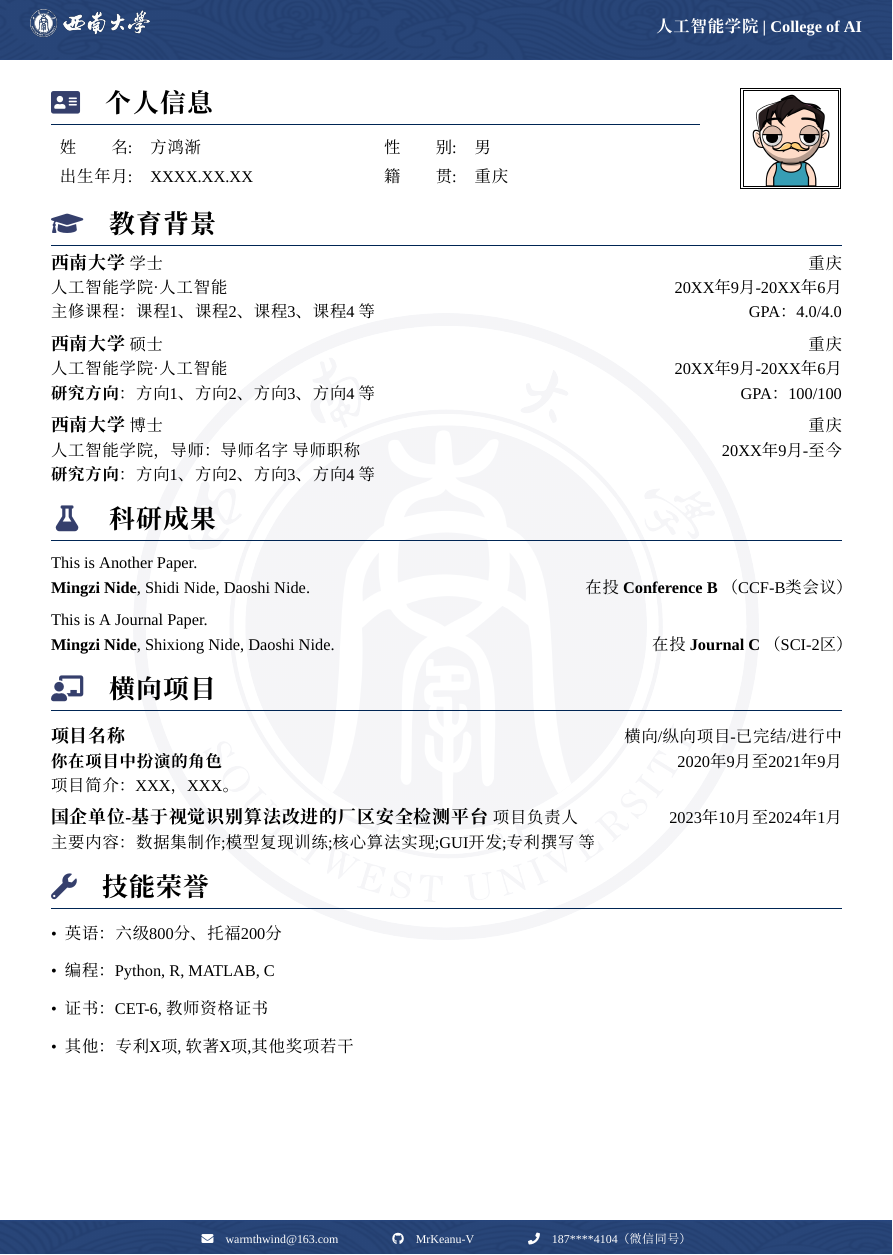
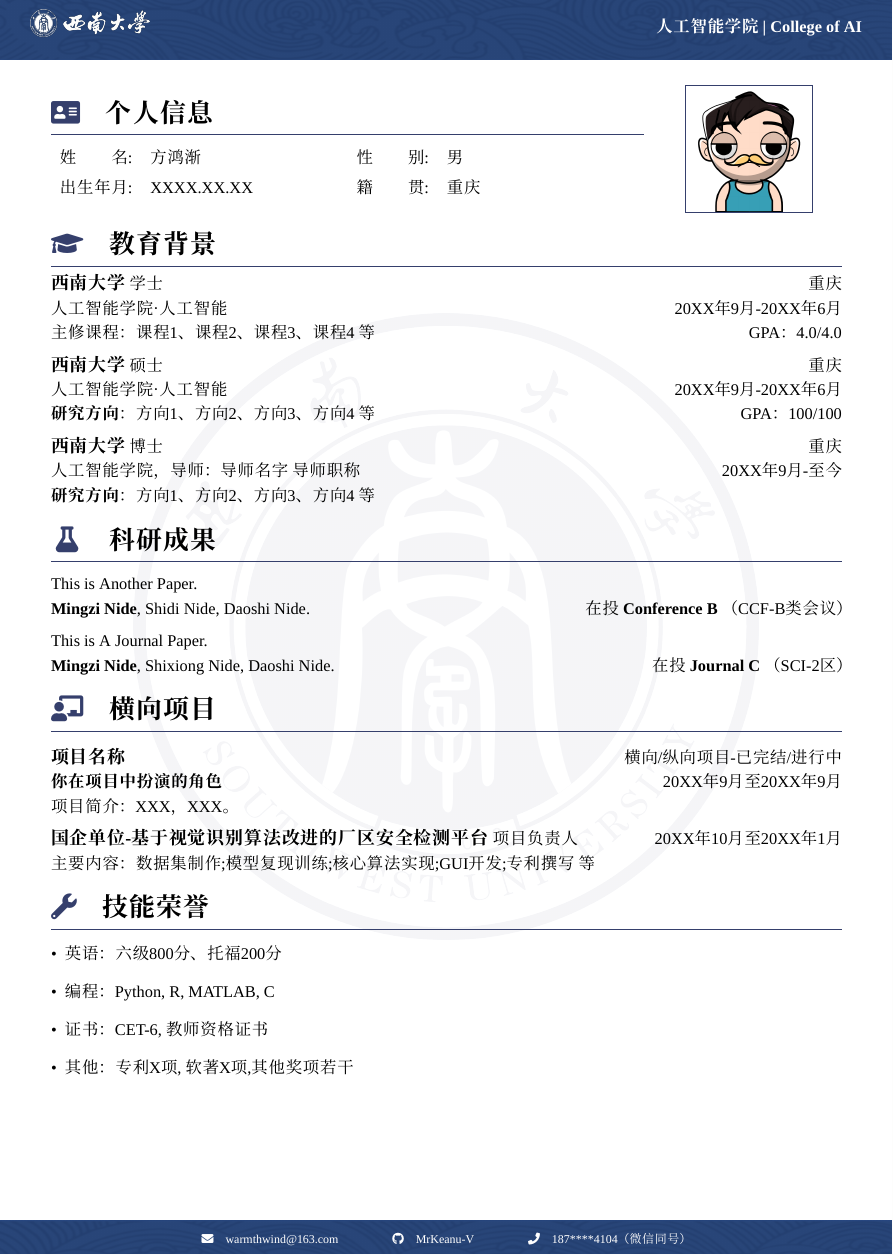
Before and after one commit to MrKeanu-V/SWU_CV_tamplate, a LaTeX document (main.tex, which reads settings.tex): part of the page, cut so that both start at the same text. Compiled offline with XeLaTeX; a missing font is replaced by an installed copy or a similar font.

Commit message:
更新个人简介章节，更改头像风格

```diff
--- a/main.tex
+++ b/main.tex
@@ -92,9 +91,11 @@
     \hspace{2em}
     % 右半边，照片，比例占行宽12%，可以自己调
     % images/avatar.png 替换成你证件照的路径。
-    \begin{minipage}{0.12\textwidth}
+    \begin{minipage}{0.16\textwidth}
         \setlength{\fboxsep}{0pt}
-        \doublebox{\includegraphics[width=\linewidth]{images/my_avatar.png}}
+        \fcolorbox{SWU_Blue}{white}{\includegraphics[width=\linewidth]{images/my_avatar.png}}
+        % \fcolorbox{\includegraphics[width=\linewidth]{images/my_avatar.png}}
+        % \fbox{}
     \end{minipage}
     \end{figure}
     \vspace{-1.5em}
@@ -142,12 +143,12 @@
     % 项目模板1
     \vspace{0.5em}
     {\large{\textbf{项目名称}}} \hfill {横向/纵向项目-已完结/进行中}\\
-    \textbf{你在项目中扮演的角色} \hfill 2020年9月至2021年9月\\
+    \textbf{你在项目中扮演的角色} \hfill 20XX年9月至20XX年9月\\
     项目简介：XXX，XXX。
 
     % 项目模板2
     \vspace{0.5em}
-    {\large{\textbf{国企单位-基于视觉识别算法改进的厂区安全检测平台}}} 项目负责人 \hfill {2023年10月至2024年1月}\\
+    {\large{\textbf{国企单位-基于视觉识别算法改进的厂区安全检测平台}}} 项目负责人 \hfill {20XX年10月至20XX年1月}\\
     主要内容：数据集制作;模型复现训练;核心算法实现;GUI开发;专利撰写\ 等
 
     % 技能特长（标题根据个人需求修改）
--- a/settings.tex
+++ b/settings.tex
@@ -41,7 +41,7 @@
   {\LARGE\bfseries\raggedright} 		      % 字体改为LARGE，bold，左对齐
   {}{0em}                      			  % 可用于添加全局标题前缀
   {}                           			  % 可用于添加代码
-  [{\color{WHU_Blue}\titlerule}]            % 标题下方加一条线
+  [{\color{SWU_Blue}\titlerule}]            % 标题下方加一条线
 \titlespacing*{\section}{0cm}{*1.2}{*1.2}	% 标题左边留白，上方1.2倍，下方1.2倍
 
 \titleformat{\subsection}				    % 将原二级标题前面的数字取消了
@@ -81,7 +81,5 @@
 ]{SweiSpring}
 
 % 自定义主题色
-% 武大蓝（来自官方配色方案，参考https://www.whu.edu.cn/xxgk/wdbs.htm）
-\definecolor{WHU_Blue}{RGB}{0, 37, 84}
 % 西大蓝 （来自官方VIS配色方案，参考http://dwxcbwlgzb.swu.edu.cn/info/1017/1016.htm）
 \definecolor{SWU_Blue}{HTML}{353F6C}
```
Also changed, not shown: Preview/SWU西南大学中文简历模版.pdf, main.tex (5 more changed lines).
